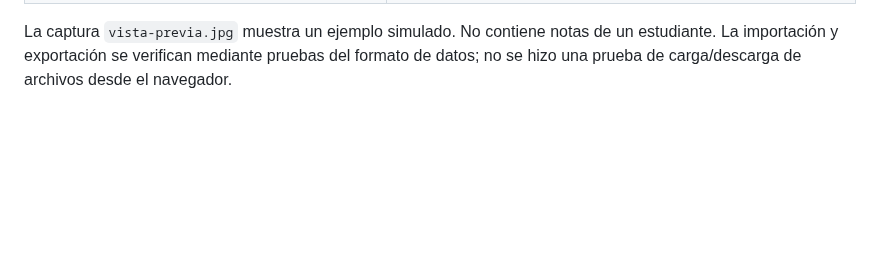
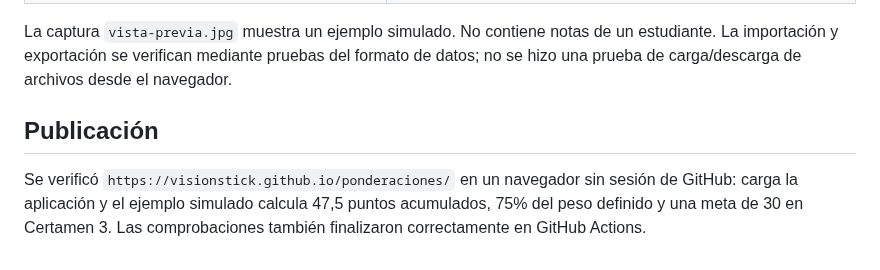
Before and after one commit to VisionStick/ponderaciones, a Markdown page: docs/validacion.md, the part around the change. GitHub-like rendering; blank space fills up the shorter version.

```diff
--- a/docs/validacion.md
+++ b/docs/validacion.md
@@ -26,3 +26,7 @@ Todas las notas siguientes son datos ficticios de prueba.
 | Pantalla de escritorio y marco móvil de 390px | Navegación y campos utilizables; sin desbordamiento horizontal de la página |
 
 La captura `vista-previa.jpg` muestra un ejemplo simulado. No contiene notas de un estudiante. La importación y exportación se verifican mediante pruebas del formato de datos; no se hizo una prueba de carga/descarga de archivos desde el navegador.
+
+## Publicación
+
+Se verificó `https://visionstick.github.io/ponderaciones/` en un navegador sin sesión de GitHub: carga la aplicación y el ejemplo simulado calcula 47,5 puntos acumulados, 75% del peso definido y una meta de 30 en Certamen 3. Las comprobaciones también finalizaron correctamente en GitHub Actions.
```
Also changed, not shown: README.md (+3 -1 lines), docs/vista-previa.jpg.
